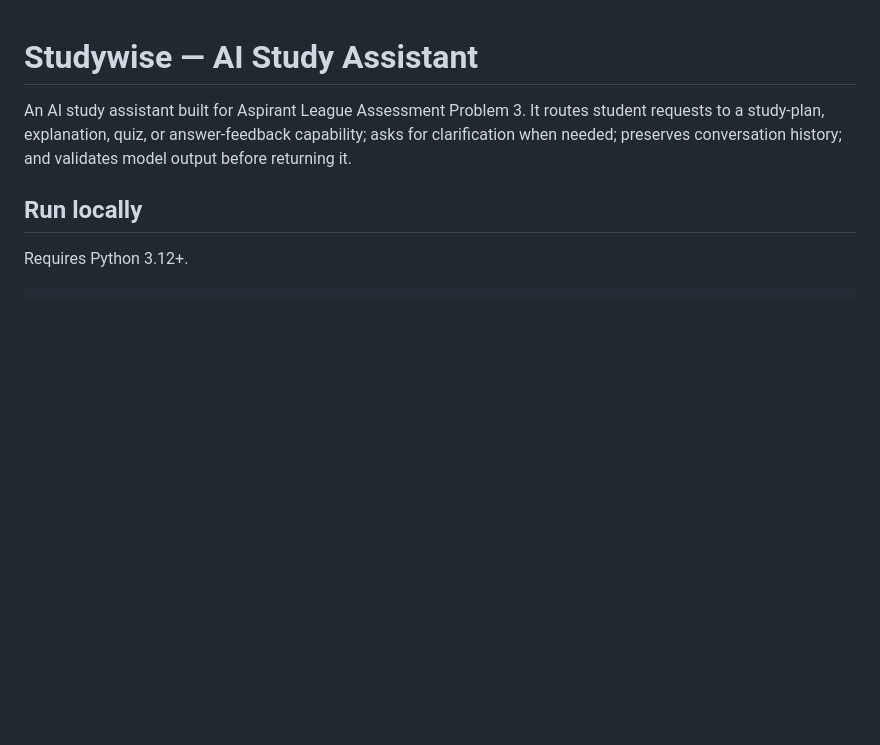
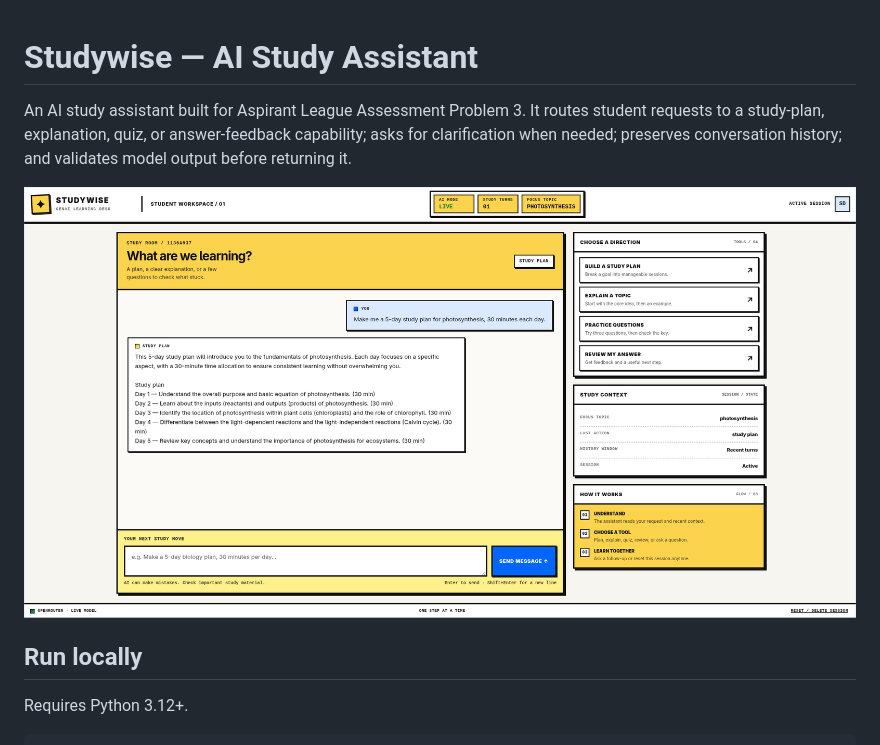
Before and after one commit to sagnik3788/AL-assignment, a Markdown page: studywise/README.md, the part around the change. Rendered like a GitHub page; pictures changed too: studywise/docs/images/studywise-demo.png (added); blank space fills up the shorter version.

```diff
--- a/studywise/README.md
+++ b/studywise/README.md
@@ -1,6 +1,8 @@
 # Studywise — AI Study Assistant
 
 An AI study assistant built for Aspirant League Assessment Problem 3. It routes student requests to a study-plan, explanation, quiz, or answer-feedback capability; asks for clarification when needed; preserves conversation history; and validates model output before returning it.
+
+![Studywise study workspace](docs/images/studywise-demo.png)
 
 ## Run locally
 
```
Also changed, not shown: README.md (+16 -4 lines).
